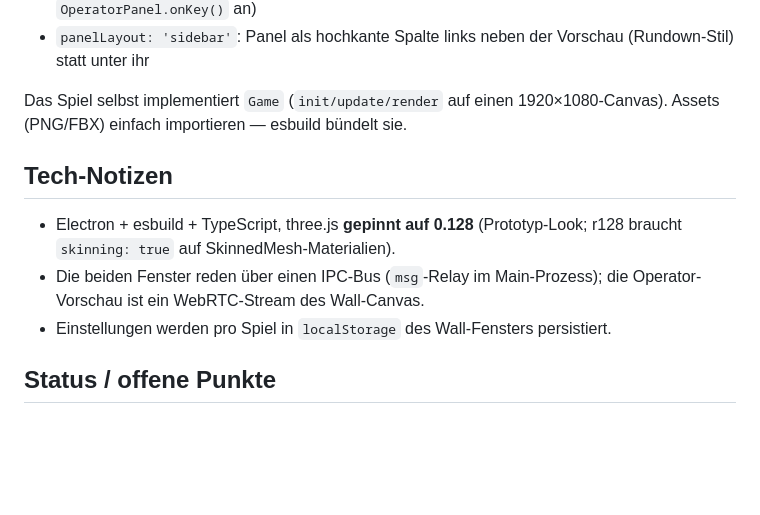
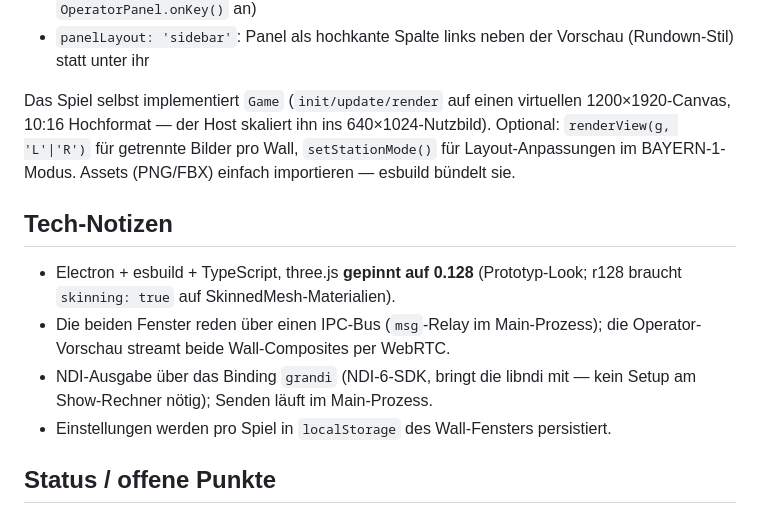
Before and after one commit to Yoshaay/schmalogames, a Markdown page: README.md, the part around one of its changes. Rendered like a GitHub page; blank space fills up the shorter version.

```diff
--- a/README.md
+++ b/README.md
@@ -98,14 +124,19 @@ einer `index.ts`, die ein `GameEntry` exportiert, plus Eintrag in
   Vorschau (Rundown-Stil) statt unter ihr
 
 Das Spiel selbst implementiert `Game` (`init/update/render` auf einen
-1920×1080-Canvas). Assets (PNG/FBX) einfach importieren — esbuild bündelt sie.
+virtuellen 1200×1920-Canvas, 10:16 Hochformat — der Host skaliert ihn ins
+640×1024-Nutzbild). Optional: `renderView(g, 'L'|'R')` für getrennte Bilder
+pro Wall, `setStationMode()` für Layout-Anpassungen im BAYERN-1-Modus.
+Assets (PNG/FBX) einfach importieren — esbuild bündelt sie.
 
 ## Tech-Notizen
 
 - Electron + esbuild + TypeScript, three.js **gepinnt auf 0.128**
   (Prototyp-Look; r128 braucht `skinning: true` auf SkinnedMesh-Materialien).
 - Die beiden Fenster reden über einen IPC-Bus (`msg`-Relay im Main-Prozess);
-  die Operator-Vorschau ist ein WebRTC-Stream des Wall-Canvas.
+  die Operator-Vorschau streamt beide Wall-Composites per WebRTC.
+- NDI-Ausgabe über das Binding `grandi` (NDI-6-SDK, bringt die libndi mit —
+  kein Setup am Show-Rechner nötig); Senden läuft im Main-Prozess.
 - Einstellungen werden pro Spiel in `localStorage` des Wall-Fensters
   persistiert.
 
```
Also changed, not shown: other parts of README.md (+36 -10 lines).
